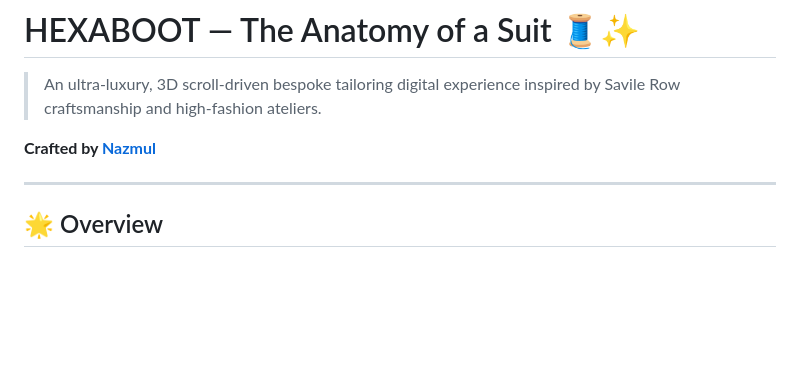
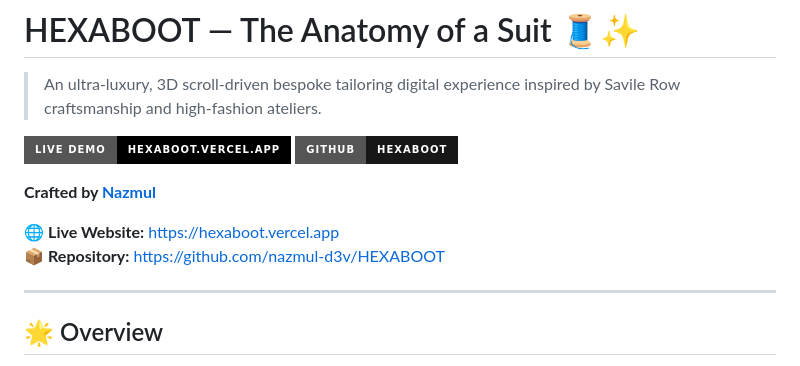
Before and after one commit to nazmul-d3v/HEXABOOT, a Markdown page: README.md, the part around the change. Rendered like a GitHub page; badges without logos; blank space fills up the shorter version.

Commit message:
docs: add live Vercel URL and badges to README

```diff
--- a/README.md
+++ b/README.md
@@ -2,7 +2,13 @@
 
 > An ultra-luxury, 3D scroll-driven bespoke tailoring digital experience inspired by Savile Row craftsmanship and high-fashion ateliers.
 
-**Crafted by [Nazmul](https://github.com/hello-nazzmul)**
+[![Vercel Deployment](https://img.shields.io/badge/Live%20Demo-hexaboot.vercel.app-000000?style=for-the-badge&logo=vercel&logoColor=white)](https://hexaboot.vercel.app)
+[![GitHub Repository](https://img.shields.io/badge/GitHub-HEXABOOT-181717?style=for-the-badge&logo=github&logoColor=white)](https://github.com/nazmul-d3v/HEXABOOT)
+
+**Crafted by [Nazmul](https://github.com/nazmul-d3v)**
+
+🌐 **Live Website:** [https://hexaboot.vercel.app](https://hexaboot.vercel.app)
+📦 **Repository:** [https://github.com/nazmul-d3v/HEXABOOT](https://github.com/nazmul-d3v/HEXABOOT)
 
 ---
 
```
